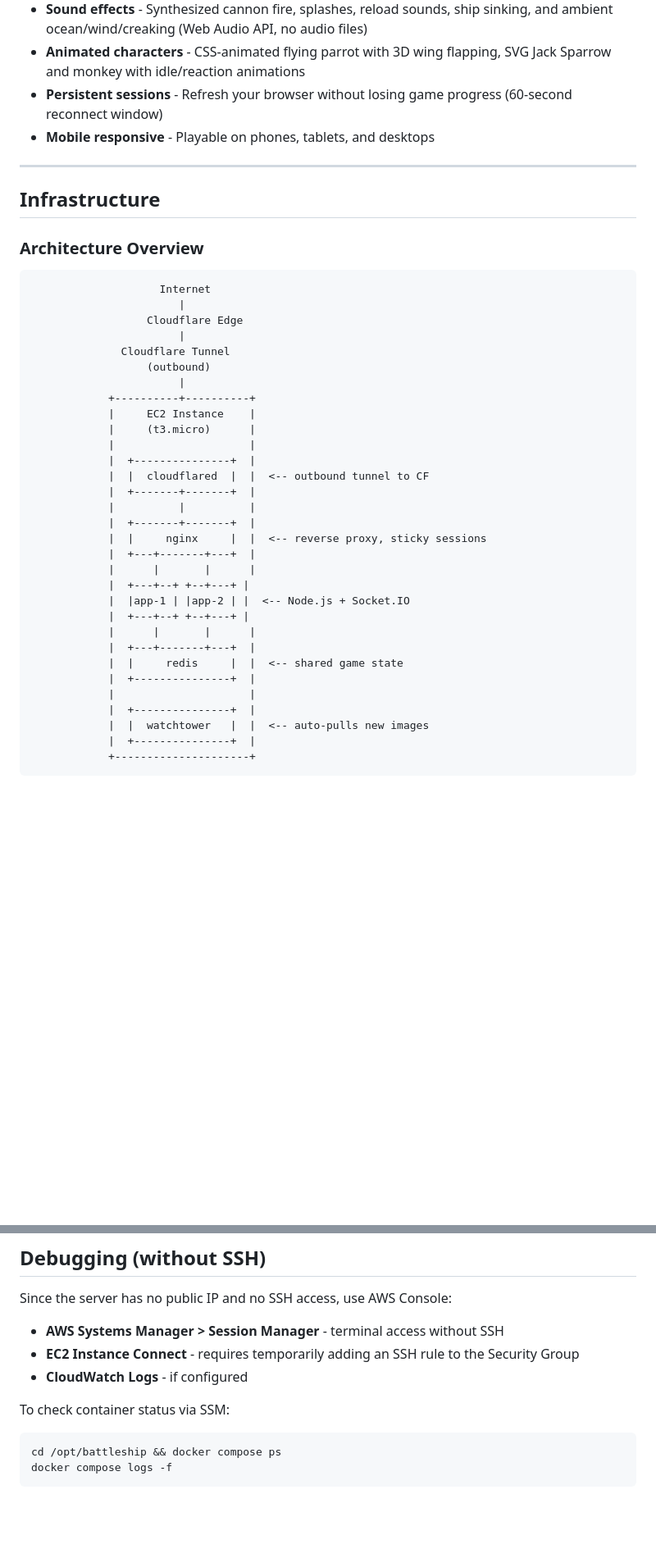
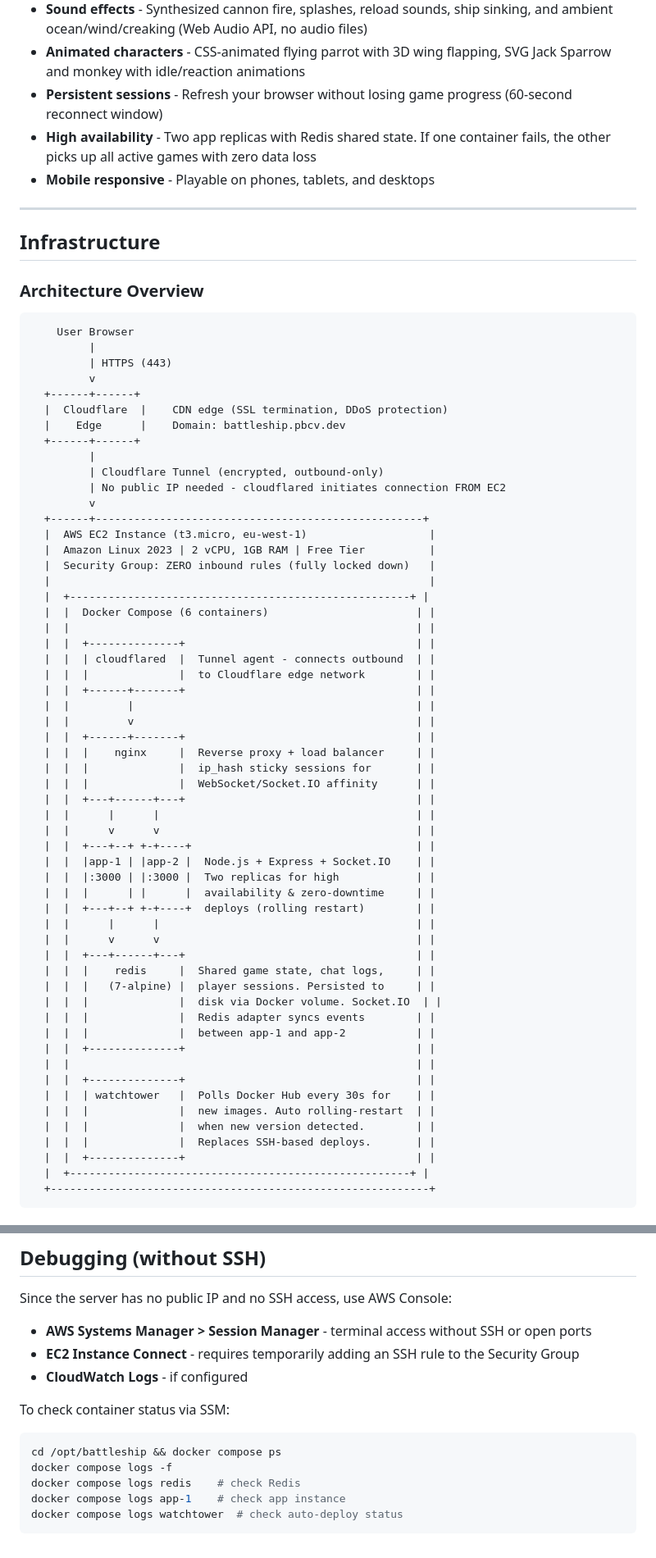
Before and after one commit to DemOnJR/devops-battleship-aws, a Markdown page: README.md, 2 parts joined by grey strips. Shown at 82% size. Drawn GitHub-style; blank space fills up the shorter version.

````diff
--- a/README.md
+++ b/README.md
@@ -33,6 +33,7 @@ A multiplayer Battleship game with a Pirates of the Caribbean comedy theme, feat
 - **Sound effects** - Synthesized cannon fire, splashes, reload sounds, ship sinking, and ambient ocean/wind/creaking (Web Audio API, no audio files)
 - **Animated characters** - CSS-animated flying parrot with 3D wing flapping, SVG Jack Sparrow and monkey with idle/reaction animations
 - **Persistent sessions** - Refresh your browser without losing game progress (60-second reconnect window)
+- **High availability** - Two app replicas with Redis shared state. If one container fails, the other picks up all active games with zero data loss
 - **Mobile responsive** - Playable on phones, tablets, and desktops
 
 ---
@@ -42,35 +43,60 @@ A multiplayer Battleship game with a Pirates of the Caribbean comedy theme, feat
 ### Architecture Overview
 
 ```
-                    Internet
-                       |
-                  Cloudflare Edge
-                       |
-              Cloudflare Tunnel
-                  (outbound)
-                       |
-            +----------+----------+
-            |     EC2 Instance    |
-            |     (t3.micro)      |
-            |                     |
-            |  +---------------+  |
-            |  |  cloudflared  |  |  <-- outbound tunnel to CF
-            |  +-------+-------+  |
-            |          |          |
-            |  +-------+-------+  |
-            |  |     nginx     |  |  <-- reverse proxy, sticky sessions
-            |  +---+-------+---+  |
-            |      |       |      |
-            |  +---+--+ +--+---+ |
-            |  |app-1 | |app-2 | |  <-- Node.js + Socket.IO
-            |  +---+--+ +--+---+ |
-            |      |       |      |
-            |  +---+-------+---+  |
-            |  |     redis     |  |  <-- shared game state
-            |  +---------------+  |
-            |                     |
-            |  +---------------+  |
-            |  |  watchtower   |  |  <-- auto-pulls new images
-            |  +---------------+  |
-            +---------------------+
+    User Browser
+         |
+         | HTTPS (443)
+         v
+  +------+------+
+  |  Cloudflare  |    CDN edge (SSL termination, DDoS protection)
+  |    Edge      |    Domain: battleship.pbcv.dev
+  +------+------+
+         |
+         | Cloudflare Tunnel (encrypted, outbound-only)
+         | No public IP needed - cloudflared initiates connection FROM EC2
+         v
+  +------+---------------------------------------------------+
+  |  AWS EC2 Instance (t3.micro, eu-west-1)                   |
+  |  Amazon Linux 2023 | 2 vCPU, 1GB RAM | Free Tier          |
+  |  Security Group: ZERO inbound rules (fully locked down)   |
+  |                                                           |
+  |  +-----------------------------------------------------+ |
+  |  |  Docker Compose (6 containers)                       | |
+  |  |                                                      | |
+  |  |  +--------------+                                    | |
+  |  |  | cloudflared  |  Tunnel agent - connects outbound  | |
+  |  |  |              |  to Cloudflare edge network        | |
+  |  |  +------+-------+                                    | |
+  |  |         |                                            | |
+  |  |         v                                            | |
+  |  |  +------+-------+                                    | |
+  |  |  |    nginx     |  Reverse proxy + load balancer     | |
+  |  |  |              |  ip_hash sticky sessions for       | |
+  |  |  |              |  WebSocket/Socket.IO affinity      | |
+  |  |  +---+------+---+                                    | |
+  |  |      |      |                                        | |
+  |  |      v      v                                        | |
+  |  |  +---+--+ +-+----+                                   | |
+  |  |  |app-1 | |app-2 |  Node.js + Express + Socket.IO    | |
+  |  |  |:3000 | |:3000 |  Two replicas for high            | |
+  |  |  |      | |      |  availability & zero-downtime     | |
+  |  |  +---+--+ +-+----+  deploys (rolling restart)        | |
+  |  |      |      |                                        | |
+  |  |      v      v                                        | |
+  |  |  +---+------+---+                                    | |
+  |  |  |    redis     |  Shared game state, chat logs,     | |
+  |  |  |   (7-alpine) |  player sessions. Persisted to     | |
+  |  |  |              |  disk via Docker volume. Socket.IO  | |
+  |  |  |              |  Redis adapter syncs events        | |
+  |  |  |              |  between app-1 and app-2           | |
+  |  |  +--------------+                                    | |
+  |  |                                                      | |
+  |  |  +--------------+                                    | |
+  |  |  | watchtower   |  Polls Docker Hub every 30s for    | |
+  |  |  |              |  new images. Auto rolling-restart  | |
+  |  |  |              |  when new version detected.        | |
+  |  |  |              |  Replaces SSH-based deploys.       | |
+  |  |  +--------------+                                    | |
+  |  +-----------------------------------------------------+ |
+  +-----------------------------------------------------------+
 ```
@@ -215,7 +278,7 @@ git push origin main
 
 Since the server has no public IP and no SSH access, use AWS Console:
 
-- **AWS Systems Manager > Session Manager** - terminal access without SSH
+- **AWS Systems Manager > Session Manager** - terminal access without SSH or open ports
 - **EC2 Instance Connect** - requires temporarily adding an SSH rule to the Security Group
 - **CloudWatch Logs** - if configured
 
@@ -223,4 +286,7 @@ To check container status via SSM:
 ```bash
 cd /opt/battleship && docker compose ps
 docker compose logs -f
+docker compose logs redis    # check Redis
+docker compose logs app-1    # check app instance
+docker compose logs watchtower  # check auto-deploy status
 ```
````
Also changed, not shown: other parts of README.md (+84 -47 lines).
